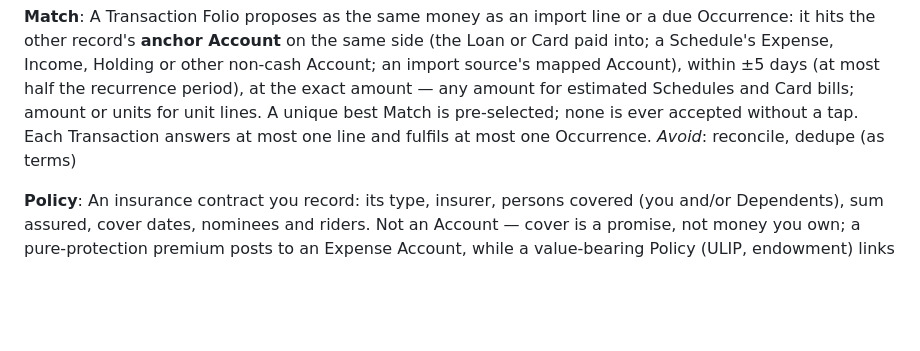
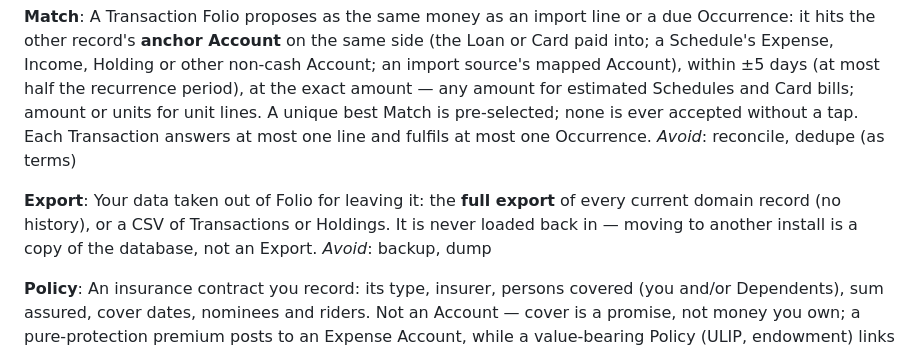
Before and after one commit to prabhuakshay/folio, a Markdown page: CONTEXT.md, the part around the change. GitHub-like rendering; blank space fills up the shorter version.

Commit message:
docs(context): define export
Nothing named how data leaves Folio, and "export" risked being read as
a backup or a restorable dump. Resolving data export settles it as a
one-way exit.

- Add Export: the full export of every current domain record (no
  history) or a CSV of Transactions or Holdings, for leaving Folio
- Never loaded back in; moving installs is a database copy
- Avoid backup and dump as terms

Closes #40

```diff
--- a/CONTEXT.md
+++ b/CONTEXT.md
@@ -168,6 +168,10 @@ The Account a unit source's cash comes from and returns to when the statement do
 A Transaction Folio proposes as the same money as an import line or a due Occurrence: it hits the other record's **anchor Account** on the same side (the Loan or Card paid into; a Schedule's Expense, Income, Holding or other non-cash Account; an import source's mapped Account), within ±5 days (at most half the recurrence period), at the exact amount — any amount for estimated Schedules and Card bills; amount or units for unit lines. A unique best Match is pre-selected; none is ever accepted without a tap. Each Transaction answers at most one line and fulfils at most one Occurrence.
 _Avoid_: reconcile, dedupe (as terms)
 
+**Export**:
+Your data taken out of Folio for leaving it: the **full export** of every current domain record (no history), or a CSV of Transactions or Holdings. It is never loaded back in — moving to another install is a copy of the database, not an Export.
+_Avoid_: backup, dump
+
 **Policy**:
 An insurance contract you record: its type, insurer, persons covered (you and/or Dependents), sum assured, cover dates, nominees and riders. Not an Account — cover is a promise, not money you own; a pure-protection premium posts to an Expense Account, while a value-bearing Policy (ULIP, endowment) links to the Holdings that carry its value and its whole premium goes to them at cost. It counts only from its cover start to its **cover until** date — its own, not derived from any premium Schedule, and rolled forward by its **renewal term** when a linked premium Occurrence is fulfilled near it. **Employer-provided** cover is shown but never counted by the Doctrine.
 _Avoid_: insurance account, plan (the insurer's product name only)
```
